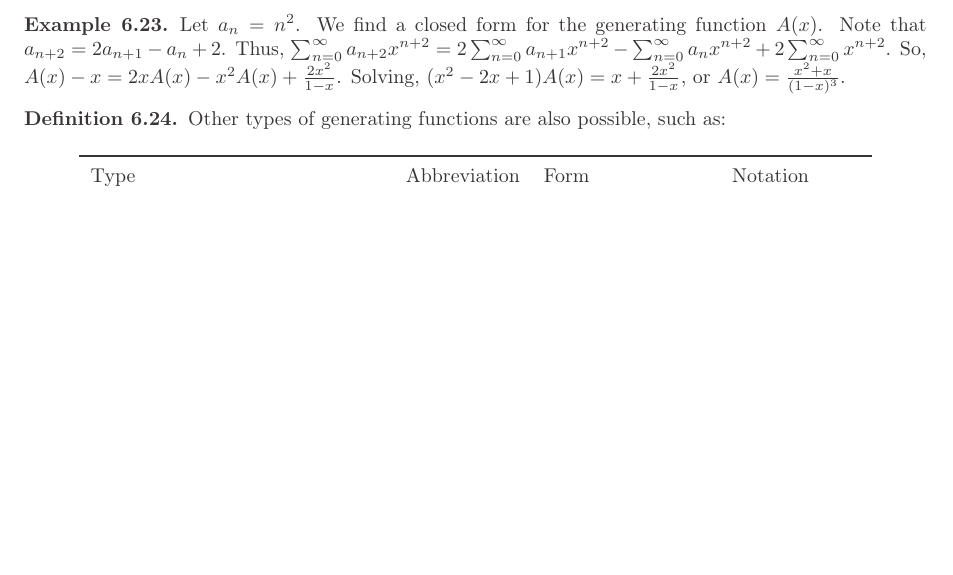
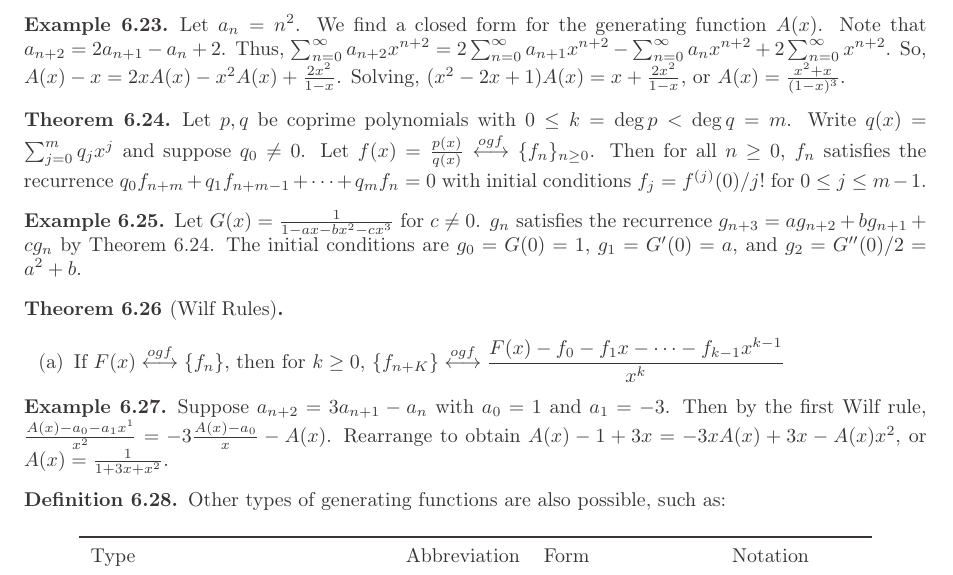
Before and after one commit to willchet/Combinatorics-Notes, a LaTeX document (MTH_481_Notes.tex): part of page 21 of 22, cut so that both start at the same text, the shorter picture padded with empty space. The pictures show the PDF file MTH_481_Notes.pdf that the author committed with the source.

Commit message:
Updated notes

```diff
--- a/MTH_481_Notes.tex
+++ b/MTH_481_Notes.tex
@@ -1453,6 +1453,27 @@ Let $b_{n+1}=2b_n+1$ and $b_0=1$. Then $\sum_{n=0}^\infty b_{n+1}x^{n+1}=2\sum_{
 Let $a_n=n^2$. We find a closed form for the generating function $A(x)$. Note that $a_{n+2}=2a_{n+1}-a_{n}+2$. Thus, $\sum_{n=0}^\infty a_{n+2}x^{n+2}=2\sum_{n=0}^\infty a_{n+1}x^{n+2}-\sum_{n=0}^\infty a_nx^{n+2}+2\sum_{n=0}^\infty x^{n+2}$. So, $A(x)-x=2xA(x)-x^2A(x)+\frac{2x^2}{1-x}$. Solving, $(x^2-2x+1)A(x)=x+\frac{2x^2}{1-x}$, or $A(x)=\frac{x^2+x}{(1-x)^3}$.
 \end{example}
 
+\begin{theorem}\label{gen_shortcut}
+Let $p,q$ be coprime polynomials with $0\leq k=\deg p<\deg q=m$. Write $q(x)=\sum_{j=0}^mq_jx^j$ and suppose $q_0\neq0$. Let $f(x)=\frac{p(x)}{q(x)}\overset{ogf}\longleftrightarrow\{f_n\}_{n\geq0}$. Then for all $n\geq0$, $f_n$ satisfies the recurrence $q_0f_{n+m}+q_1f_{n+m-1}+\cdots+q_mf_n=0$ with initial conditions $f_j=f^{(j)}(0)/j!$ for $0\leq j\leq m-1$.
+%!!! Proof
+\end{theorem}
+
+\begin{example}
+Let $G(x)=\frac1{1-ax-bx^2-cx^3}$ for $c\neq0$. $g_n$ satisfies the recurrence $g_{n+3}=ag_{n+2}+bg_{n+1}+cg_n$ by Theorem \ref{gen_shortcut}. The initial conditions are $g_0=G(0)=1$, $g_1=G'(0)=a$, and $g_2=G''(0)/2=a^2+b$.
+\end{example}
+
+\begin{theorem}[Wilf Rules]\label{wilf}
+\;
+\begin{enumerate}
+\item\label{wilf1} If $F(x)\overset{ogf}\longleftrightarrow\{f_n\}$, then for $k\geq0$, $\displaystyle\{f_{n+K}\}\overset{ogf}\longleftrightarrow\frac{F(x)-f_0-f_1x-\cdots-f_{k-1}x^{k-1}}{x^k}$
+\end{enumerate}
+%!!! Proof
+\end{theorem}
+
+\begin{example}
+Suppose $a_{n+2}=3a_{n+1}-a_n$ with $a_0=1$ and $a_1=-3$. Then by the first Wilf rule, $\frac{A(x)-a_0-a_1x^1}{x^2}=-3\frac{A(x)-a_0}x-A(x)$. Rearrange to obtain $A(x)-1+3x=-3xA(x)+3x-A(x)x^2$, or $A(x)=\frac1{1+3x+x^2}$.
+\end{example}
+
 \begin{definition}
 Other types of generating functions are also possible, such as:
 \begin{table}[H]
```
Also changed, not shown: MTH_481_Notes.pdf, 3 other files.
